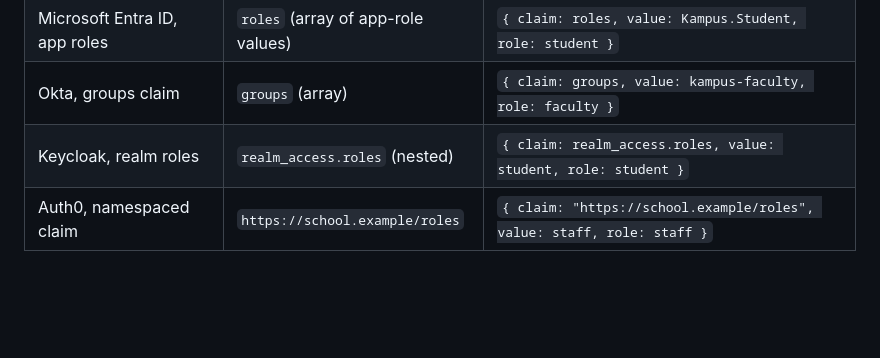
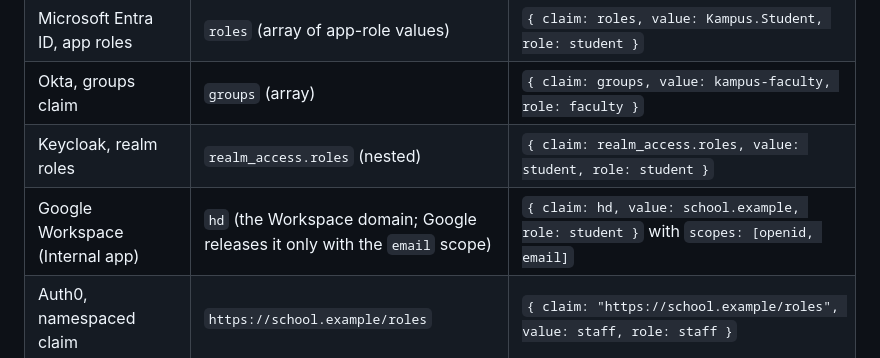
Before and after one commit to qonTesq/kampus, a Markdown page: docs/auth/school-idp.md, the part around the change. Rendered like a GitHub page; blank space fills up the shorter version.

```diff
--- a/docs/auth/school-idp.md
+++ b/docs/auth/school-idp.md
@@ -69,6 +69,7 @@ Examples (check the claim names in a real ID token from your IdP):
 | Microsoft Entra ID, app roles | `roles` (array of app-role values) | `{ claim: roles, value: Kampus.Student, role: student }` |
 | Okta, groups claim | `groups` (array) | `{ claim: groups, value: kampus-faculty, role: faculty }` |
 | Keycloak, realm roles | `realm_access.roles` (nested) | `{ claim: realm_access.roles, value: student, role: student }` |
+| Google Workspace (Internal app) | `hd` (the Workspace domain; Google releases it only with the `email` scope) | `{ claim: hd, value: school.example, role: student }` with `scopes: [openid, email]` |
 | Auth0, namespaced claim | `https://school.example/roles` | `{ claim: "https://school.example/roles", value: staff, role: staff }` |
 
 ## 4. Keep the subject key forever
```
Also changed, not shown: docs/auth/qualification.md (added, +33 -0 lines), 1 other file.
